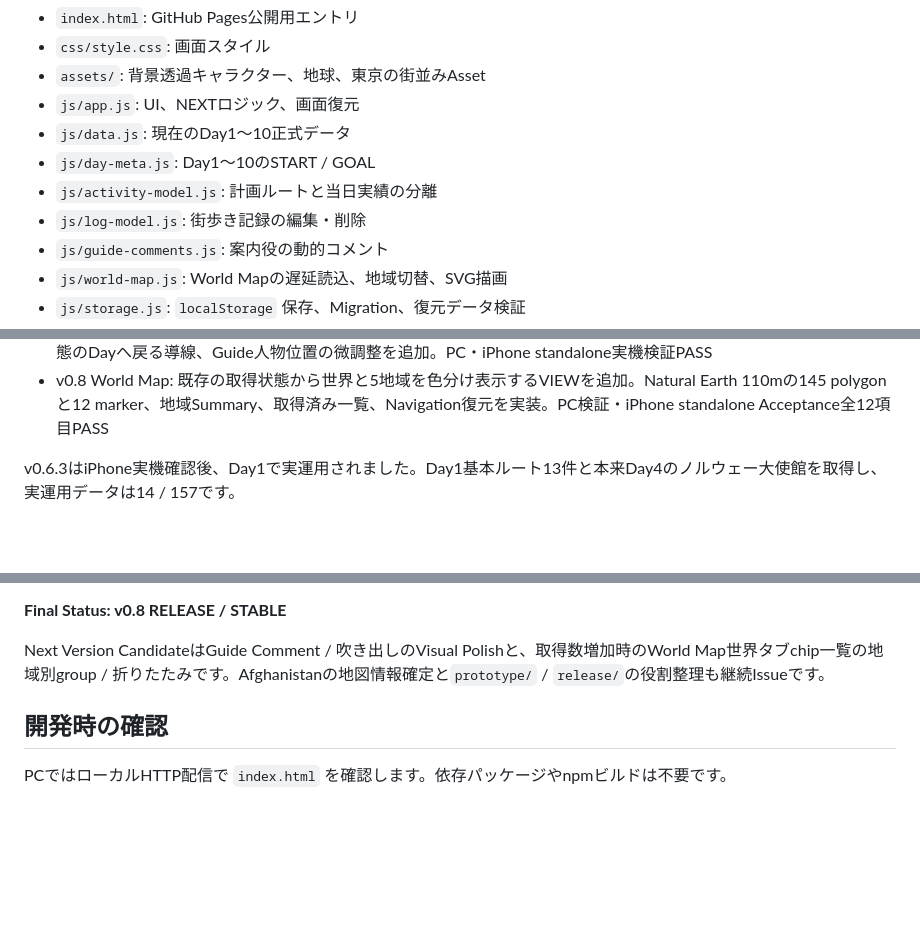
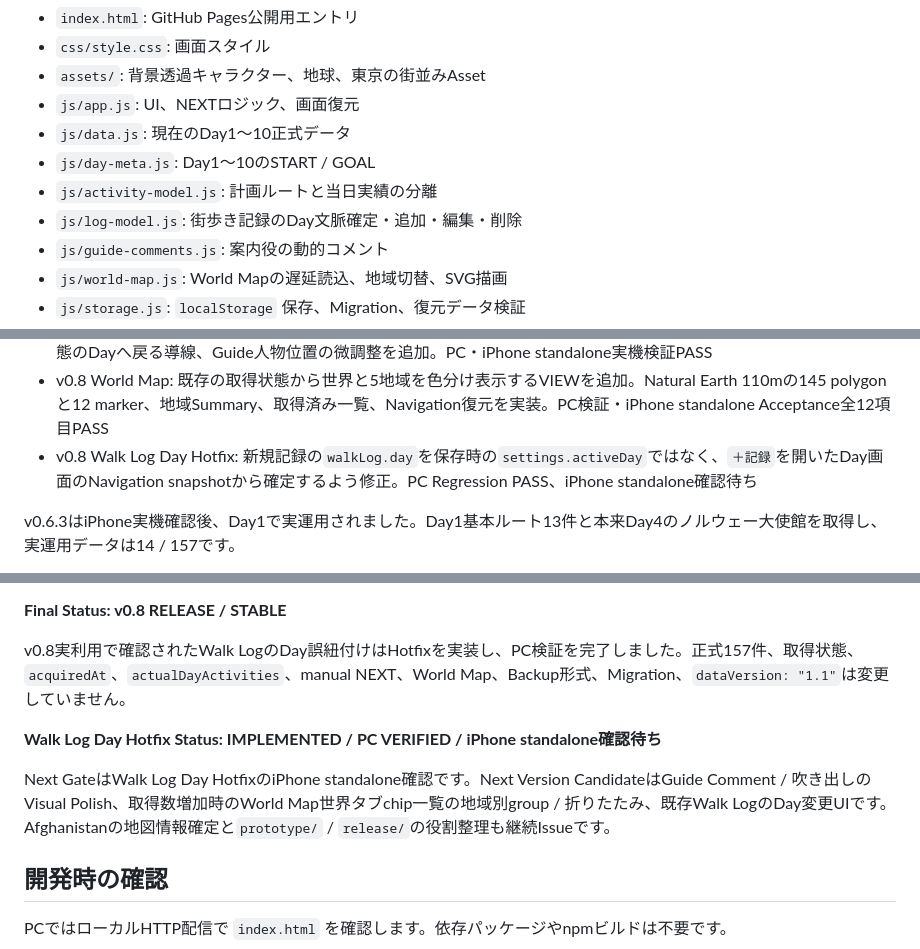
Before and after one commit to otake-kensuke/embassy-stamp-rally, a Markdown page: README.md, 3 parts joined by grey strips. Drawn GitHub-style; blank space fills up the shorter version.

```diff
--- a/README.md
+++ b/README.md
@@ -27,7 +27,7 @@ GitHub Pagesでは、リポジトリのルートにある `index.html` を公開
 - `js/data.js`: 現在のDay1〜10正式データ
 - `js/day-meta.js`: Day1〜10のSTART / GOAL
 - `js/activity-model.js`: 計画ルートと当日実績の分離
-- `js/log-model.js`: 街歩き記録の編集・削除
+- `js/log-model.js`: 街歩き記録のDay文脈確定・追加・編集・削除
 - `js/guide-comments.js`: 案内役の動的コメント
 - `js/world-map.js`: World Mapの遅延読込、地域切替、SVG描画
 - `js/storage.js`: `localStorage` 保存、Migration、復元データ検証
@@ -74,6 +74,7 @@ Prototypeの技術検証は完了しています。
 - v0.7.2 Hotfix 2: Home NavigationをHero外へ分離し、Guide人物の足元を街並みに接地。manual NEXTを保存後に最新Day snapshotへ遷移する方式へ修正。PC・iPhone standalone実機検証PASS
 - v0.7.3 Day2実利用フィードバック反映: Homeからの157件検索、検索結果から該当Routeへの移動、Routeから最新状態のDayへ戻る導線、Guide人物位置の微調整を追加。PC・iPhone standalone実機検証PASS
 - v0.8 World Map: 既存の取得状態から世界と5地域を色分け表示するVIEWを追加。Natural Earth 110mの145 polygonと12 marker、地域Summary、取得済み一覧、Navigation復元を実装。PC検証・iPhone standalone Acceptance全12項目PASS
+- v0.8 Walk Log Day Hotfix: 新規記録の`walkLog.day`を保存時の`settings.activeDay`ではなく、`＋記録`を開いたDay画面のNavigation snapshotから確定するよう修正。PC Regression PASS、iPhone standalone確認待ち
 
 v0.6.3はiPhone実機確認後、Day1で実運用されました。Day1基本ルート13件と本来Day4のノルウェー大使館を取得し、実運用データは14 / 157です。
 
@@ -89,7 +90,11 @@ v0.8はv0.7.3を安定版ベースとしてWorld Mapだけを追加しました
 
 **Final Status: v0.8 RELEASE / STABLE**
 
-Next Version CandidateはGuide Comment / 吹き出しのVisual Polishと、取得数増加時のWorld Map世界タブchip一覧の地域別group / 折りたたみです。Afghanistanの地図情報確定と`prototype/` / `release/`の役割整理も継続Issueです。
+v0.8実利用で確認されたWalk LogのDay誤紐付けはHotfixを実装し、PC検証を完了しました。正式157件、取得状態、`acquiredAt`、`actualDayActivities`、manual NEXT、World Map、Backup形式、Migration、`dataVersion: "1.1"`は変更していません。
+
+**Walk Log Day Hotfix Status: IMPLEMENTED / PC VERIFIED / iPhone standalone確認待ち**
+
+Next GateはWalk Log Day HotfixのiPhone standalone確認です。Next Version CandidateはGuide Comment / 吹き出しのVisual Polish、取得数増加時のWorld Map世界タブchip一覧の地域別group / 折りたたみ、既存Walk LogのDay変更UIです。Afghanistanの地図情報確定と`prototype/` / `release/`の役割整理も継続Issueです。
 
 ## 開発時の確認
 
```
Also changed, not shown: AGENTS.md (+15 -1 lines).
